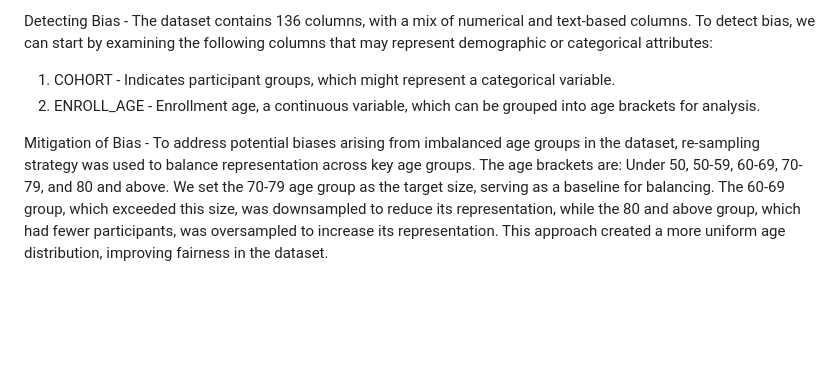
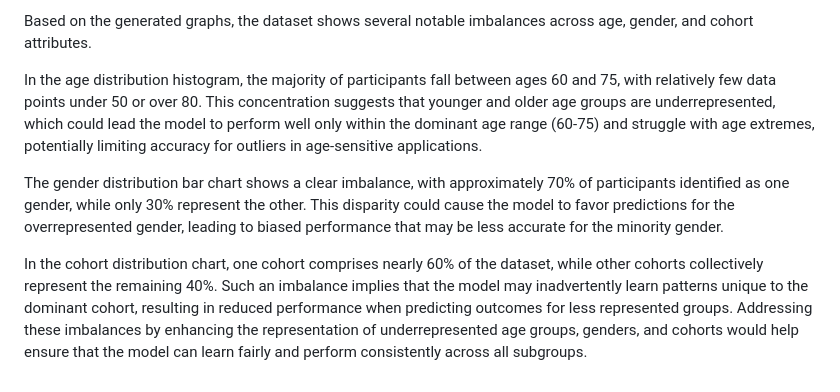
Before and after one commit to mrudulaacharya/Parkinson-s-Prediction, a Markdown page: README.md, the part around the change printed below. GitHub-like rendering; blank space fills up the shorter version.

```diff
--- a/README.md
+++ b/README.md
@@ -80,7 +83,8 @@ Parkinsons-Prediction/
 
-Detecting Bias - The dataset contains 136 columns, with a mix of numerical and text-based columns. To detect bias, we can start by examining the following columns that may represent demographic or categorical attributes:
+Based on the generated graphs, the dataset shows several notable imbalances across age, gender, and cohort attributes.
 
-1) COHORT - Indicates participant groups, which might represent a categorical variable.
-2) ENROLL_AGE - Enrollment age, a continuous variable, which can be grouped into age brackets for analysis.
+In the age distribution histogram, the majority of participants fall between ages 60 and 75, with relatively few data points under 50 or over 80. This concentration suggests that younger and older age groups are underrepresented, which could lead the model to perform well only within the dominant age range (60-75) and struggle with age extremes, potentially limiting accuracy for outliers in age-sensitive applications.
 
-Mitigation of Bias - To address potential biases arising from imbalanced age groups in the dataset, re-sampling strategy was used to balance representation across key age groups. The age brackets are: Under 50, 50-59, 60-69, 70-79, and 80 and above. We set the 70-79 age group as the target size, serving as a baseline for balancing. The 60-69 group, which exceeded this size, was downsampled to reduce its representation, while the 80 and above group, which had fewer participants, was oversampled to increase its representation. This approach created a more uniform age distribution, improving fairness in the dataset.
+The gender distribution bar chart shows a clear imbalance, with approximately 70% of participants identified as one gender, while only 30% represent the other. This disparity could cause the model to favor predictions for the overrepresented gender, leading to biased performance that may be less accurate for the minority gender.
+
+In the cohort distribution chart, one cohort comprises nearly 60% of the dataset, while other cohorts collectively represent the remaining 40%. Such an imbalance implies that the model may inadvertently learn patterns unique to the dominant cohort, resulting in reduced performance when predicting outcomes for less represented groups. Addressing these imbalances by enhancing the representation of underrepresented age groups, genders, and cohorts would help ensure that the model can learn fairly and perform consistently across all subgroups.
```
Also changed, not shown: other parts of README.md (+3 -0 lines).
